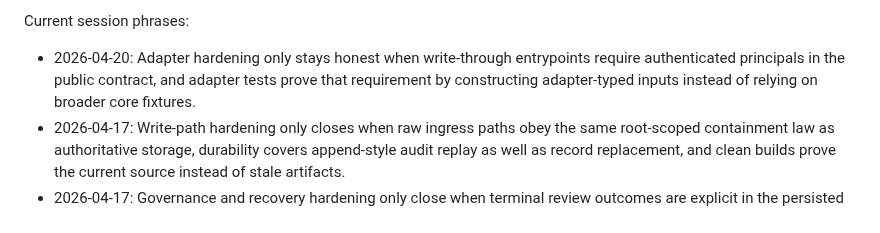
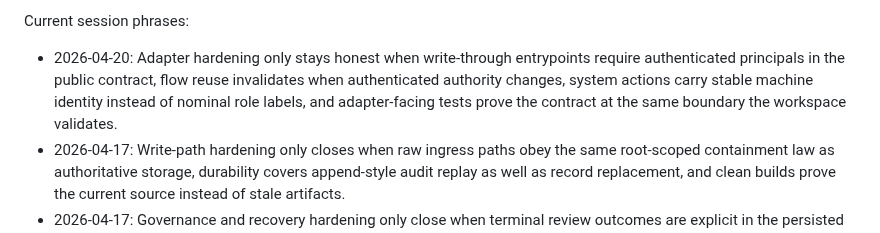
Before and after one commit to Glucksberg/cristalina-v4, a Markdown page: AGENTS.md, the part around the change. GitHub-like rendering.

Commit message:
Refine session phrase for authority hardening

```diff
--- a/AGENTS.md
+++ b/AGENTS.md
@@ -87,7 +87,7 @@ Rules:
 
 Current session phrases:
 
-- 2026-04-20: Adapter hardening only stays honest when write-through entrypoints require authenticated principals in the public contract, and adapter tests prove that requirement by constructing adapter-typed inputs instead of relying on broader core fixtures.
+- 2026-04-20: Adapter hardening only stays honest when write-through entrypoints require authenticated principals in the public contract, flow reuse invalidates when authenticated authority changes, system actions carry stable machine identity instead of nominal role labels, and adapter-facing tests prove the contract at the same boundary the workspace validates.
 - 2026-04-17: Write-path hardening only closes when raw ingress paths obey the same root-scoped containment law as authoritative storage, durability covers append-style audit replay as well as record replacement, and clean builds prove the current source instead of stale artifacts.
 - 2026-04-17: Governance and recovery hardening only close when terminal review outcomes are explicit in the persisted contract, validation audit phases remain append-only across the same proposal lifecycle, and subject identity is carried by stable authority refs instead of adapter labels.
 - 2026-04-17: Conflict and projection hardening only close when deferred promotion replays the current world-conflict gate at approval time, manual-review contradictions persist as explicit queue state with a legal replayable exit, and derived artifact paths and latest-view selection both stay bound to the same root-scoped and context-scoped authority as authoritative recovery and storage.
```
